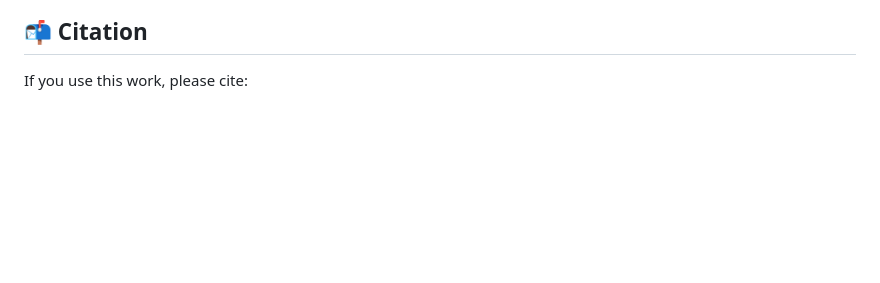
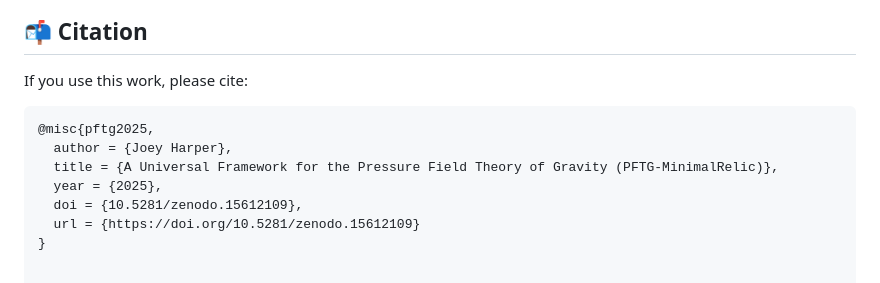
Before and after one commit to joeyharper52/joeyharper52.github.io, a Markdown page: README.md, the part around the change printed below. GitHub-like rendering; blank space fills up the shorter version.

````diff
--- a/README.md
+++ b/README.md
@@ -66,3 +71,12 @@ It replaces dark matter and spacetime curvature with pressure-induced vacuum dyn
 ## 📬 Citation
 
 If you use this work, please cite:
+
+```bibtex
+@misc{pftg2025,
+  author = {Joey Harper},
+  title = {A Universal Framework for the Pressure Field Theory of Gravity (PFTG-MinimalRelic)},
+  year = {2025},
+  doi = {10.5281/zenodo.15612109},
+  url = {https://doi.org/10.5281/zenodo.15612109}
+}
````
Also changed, not shown: other parts of README.md (+44 -39 lines).
